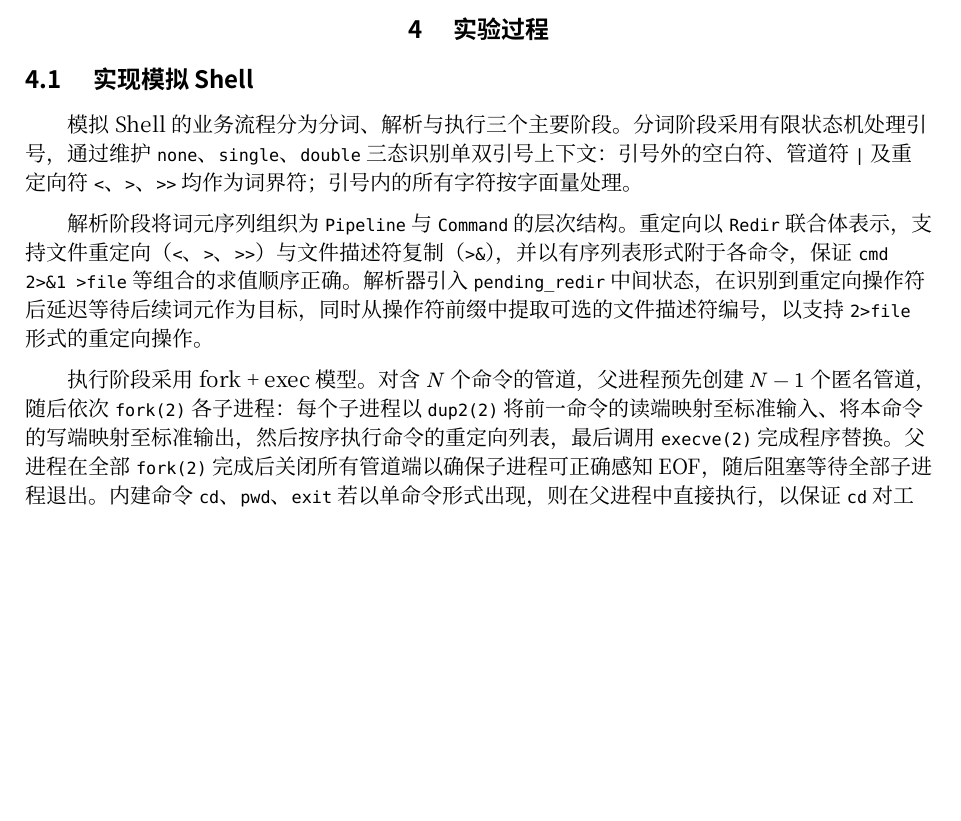
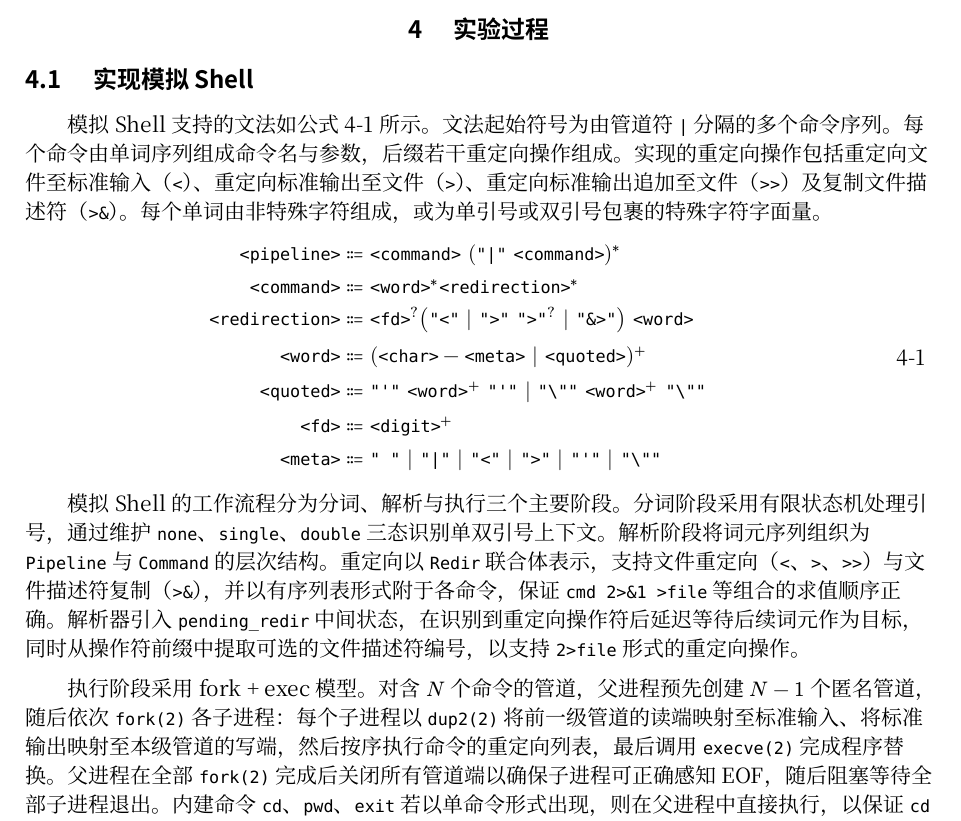
Before and after one commit to CSharperMantle/hdu2026_os_exp, a Typst document (exp_3/report.typ): part of page 4 of 6 before the commit and part of page 4 of 7 after it, cut so that both start at the same text, the shorter picture padded with empty space. Compiled offline with Typst 0.15; a missing font is replaced by an installed copy or a similar font.

Commit message:
exp_3: Add EBNF for myshell

```diff
--- a/exp_3/report.typ
+++ b/exp_3/report.typ
@@ -125,6 +125,6 @@
 
 == 实现模拟 Shell
 
-模拟 Shell 的业务流程分为分词、解析与执行三个主要阶段。分词阶段采用有限状态机处理引号，通过维护 `none`、`single`、`double` 三态识别单双引号上下文：引号外的空白符、管道符 `|` 及重定向符 `<`、`>`、`>>` 均作为词界符；引号内的所有字符按字面量处理。
+模拟 Shell 支持的文法如@eq:myshell-grammar 所示。文法起始符号为由管道符 `|` 分隔的多个命令序列。每个命令由单词序列组成命令名与参数，后缀若干重定向操作组成。实现的重定向操作包括重定向文件至标准输入（`<`）、重定向标准输出至文件（`>`）、重定向标准输出追加至文件（`>>`）及复制文件描述符（`>&`）。每个单词由非特殊字符组成，或为单引号或双引号包裹的特殊字符字面量。
 
-解析阶段将词元序列组织为 `Pipeline` 与 `Command` 的层次结构。重定向以 `Redir` 联合体表示，支持文件重定向（`<`、`>`、`>>`）与文件描述符复制（`>&`），并以有序列表形式附于各命令，保证 `cmd 2>&1 >file` 等组合的求值顺序正确。解析器引入 `pending_redir` 中间状态，在识别到重定向操作符后延迟等待后续词元作为目标，同时从操作符前缀中提取可选的文件描述符编号，以支持 `2>file` 形式的重定向操作。
+#equation(
@@ -131 +138,7 @@
+      #raw("<fd>")          &::= #raw("<digit>")^+ \
+      #raw("<meta>")        &::= #raw("\" \"") | #raw("\"|\"") | #raw("\"<\"") | #raw("\">\"") | #raw("\"'\"") | #raw("\"\\\"\"")
+    $
+  ],
+  caption: [模拟 Shell 支持的文法]
+) <eq:myshell-grammar>
 
```
Also changed, not shown: exp_3/report.typ (11 more changed lines).
